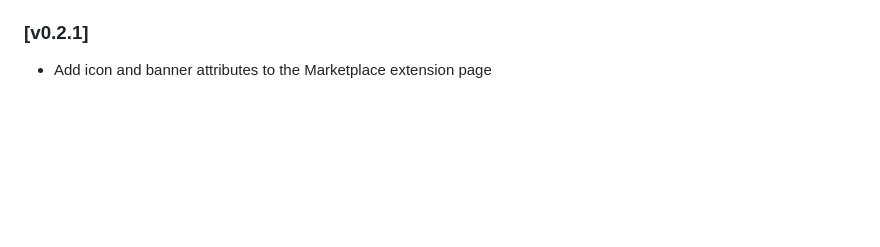
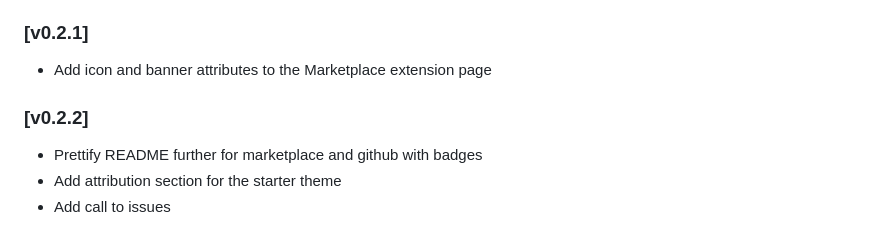
Before and after one commit to srcery-colors/srcery-vscode, a Markdown page: CHANGELOG.md, the part around the change. Rendered like a GitHub page; blank space fills up the shorter version.

```diff
--- a/CHANGELOG.md
+++ b/CHANGELOG.md
@@ -10,3 +10,8 @@
 
 ### [v0.2.1]
 - Add icon and banner attributes to the Marketplace extension page
+
+### [v0.2.2]
+- Prettify README further for marketplace and github with badges
+- Add attribution section for the starter theme
+- Add call to issues
```
Also changed, not shown: README.md (+18 -2 lines), assets/title.png (added).
